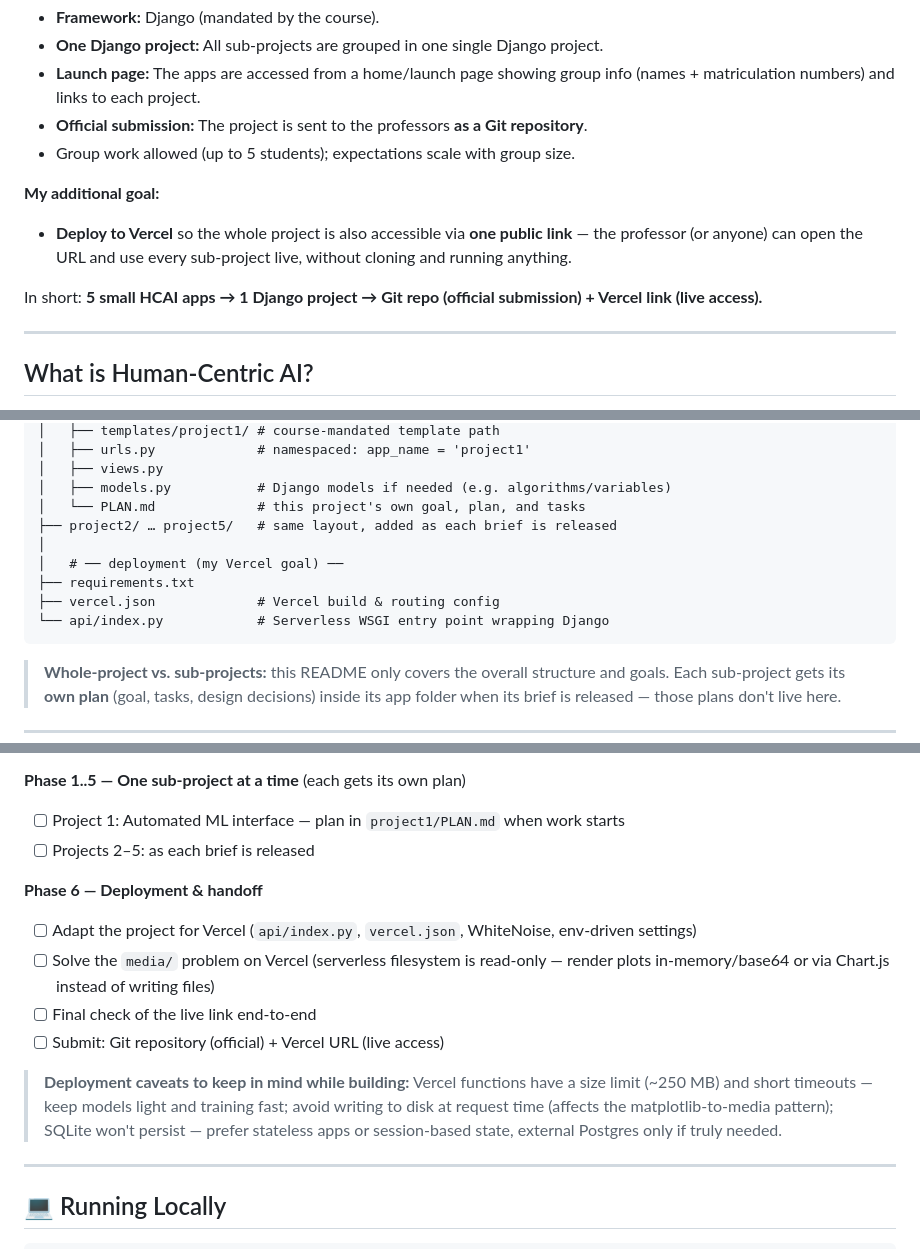
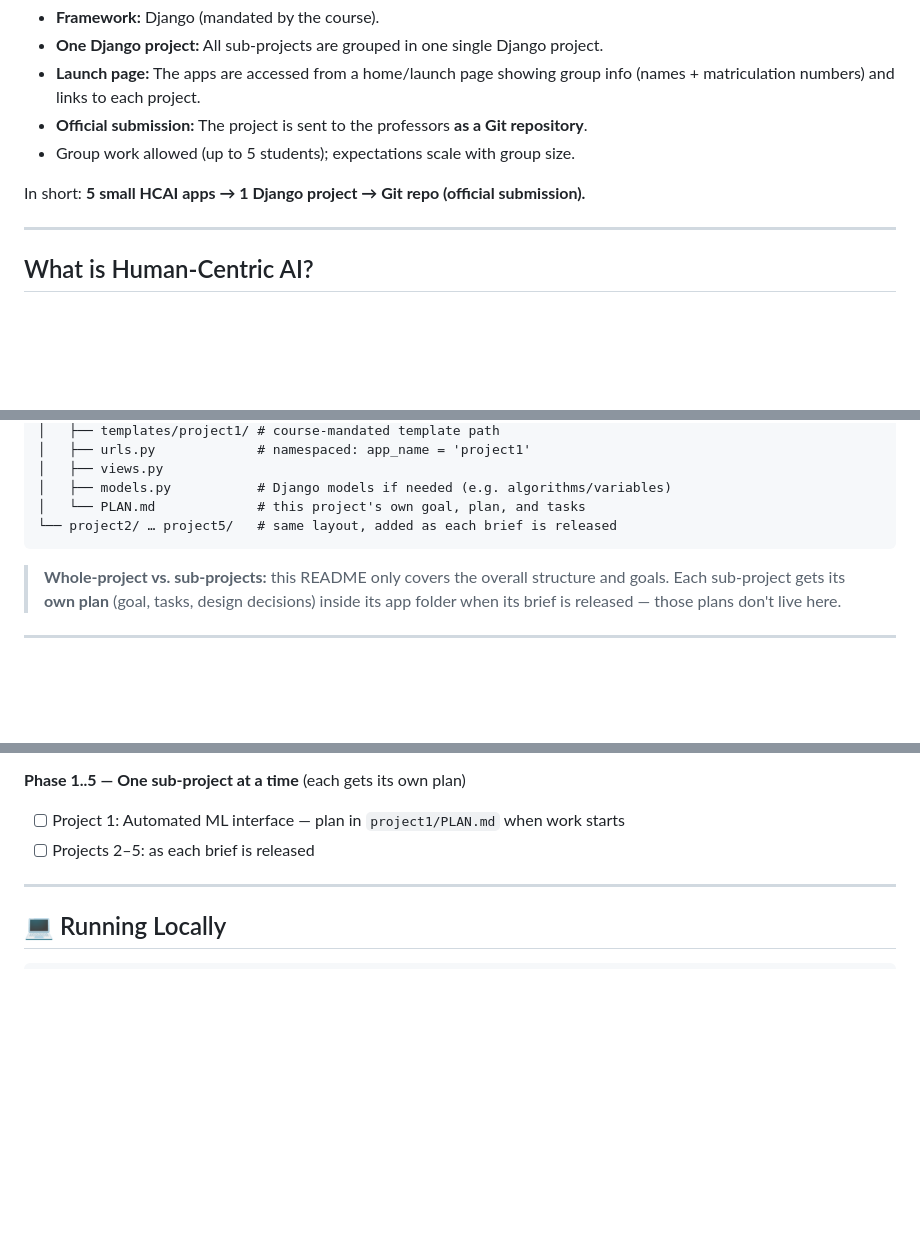
Before and after one commit to ShiroyaJay/HCAI, a Markdown page: README.md, 3 parts joined by grey strips. GitHub-like rendering; blank space fills up the shorter version.

Commit message:
README, project1: remove the dropped Vercel deployment goal

````diff
--- a/README.md
+++ b/README.md
@@ -18,11 +18,7 @@ One single **Django website** that bundles all sub-projects (5 small projects) b
 - **Official submission:** The project is sent to the professors **as a Git repository**.
 - Group work allowed (up to 5 students); expectations scale with group size.
 
-**My additional goal:**
-
-- **Deploy to Vercel** so the whole project is also accessible via **one public link** — the professor (or anyone) can open the URL and use every sub-project live, without cloning and running anything.
-
-In short: **5 small HCAI apps → 1 Django project → Git repo (official submission) + Vercel link (live access).**
+In short: **5 small HCAI apps → 1 Django project → Git repo (official submission).**
 
 ---
 
@@ -106,12 +102,7 @@ HCAI/
 │   ├── views.py
 │   ├── models.py           # Django models if needed (e.g. algorithms/variables)
 │   └── PLAN.md             # this project's own goal, plan, and tasks
-├── project2/ … project5/   # same layout, added as each brief is released
-│
-│   # ── deployment (my Vercel goal) ──
-├── requirements.txt
-├── vercel.json             # Vercel build & routing config
-└── api/index.py            # Serverless WSGI entry point wrapping Django
+└── project2/ … project5/   # same layout, added as each brief is released
 ```
 
 > **Whole-project vs. sub-projects:** this README only covers the overall structure and goals. Each sub-project gets its **own plan** (goal, tasks, design decisions) inside its app folder when its brief is released — those plans don't live here.
@@ -158,14 +148,6 @@ Each sub-project has its own official brief (PDF) and will get its own detailed
 **Phase 1..5 — One sub-project at a time** (each gets its own plan)
 - [ ] Project 1: Automated ML interface — plan in `project1/PLAN.md` when work starts
 - [ ] Projects 2–5: as each brief is released
-
-**Phase 6 — Deployment & handoff**
-- [ ] Adapt the project for Vercel (`api/index.py`, `vercel.json`, WhiteNoise, env-driven settings)
-- [ ] Solve the `media/` problem on Vercel (serverless filesystem is read-only — render plots in-memory/base64 or via Chart.js instead of writing files)
-- [ ] Final check of the live link end-to-end
-- [ ] Submit: Git repository (official) + Vercel URL (live access)
-
-> **Deployment caveats to keep in mind while building:** Vercel functions have a size limit (~250 MB) and short timeouts — keep models light and training fast; avoid writing to disk at request time (affects the matplotlib-to-media pattern); SQLite won't persist — prefer stateless apps or session-based state, external Postgres only if truly needed.
 
 ---
 
````
Also changed, not shown: other parts of README.md (+0 -1 lines), project1/PLAN.md (+1 -1 lines).
